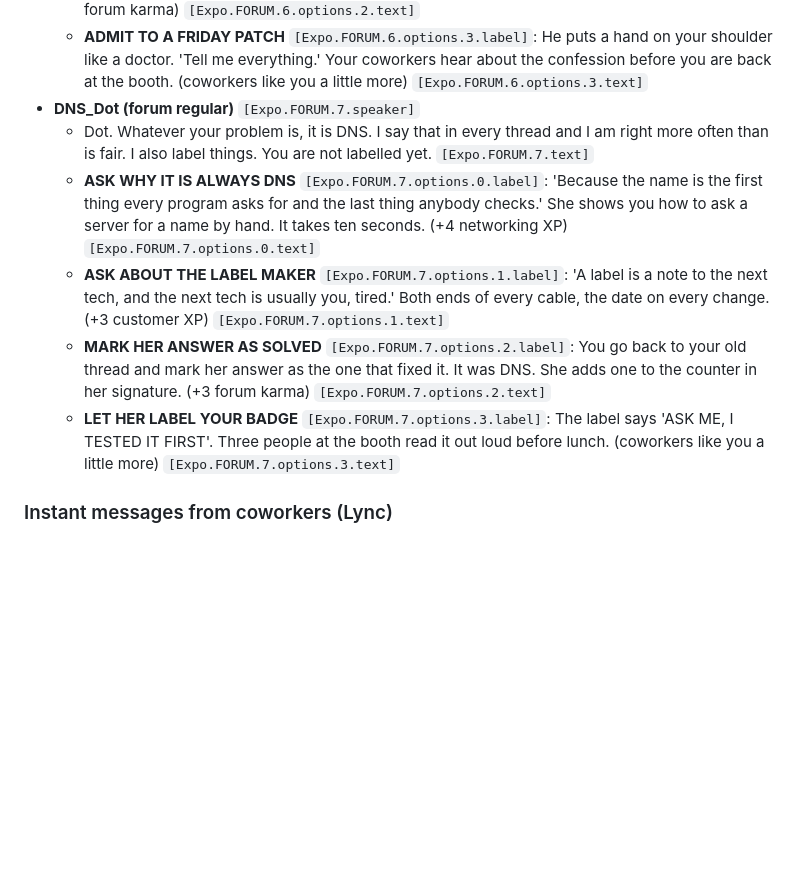
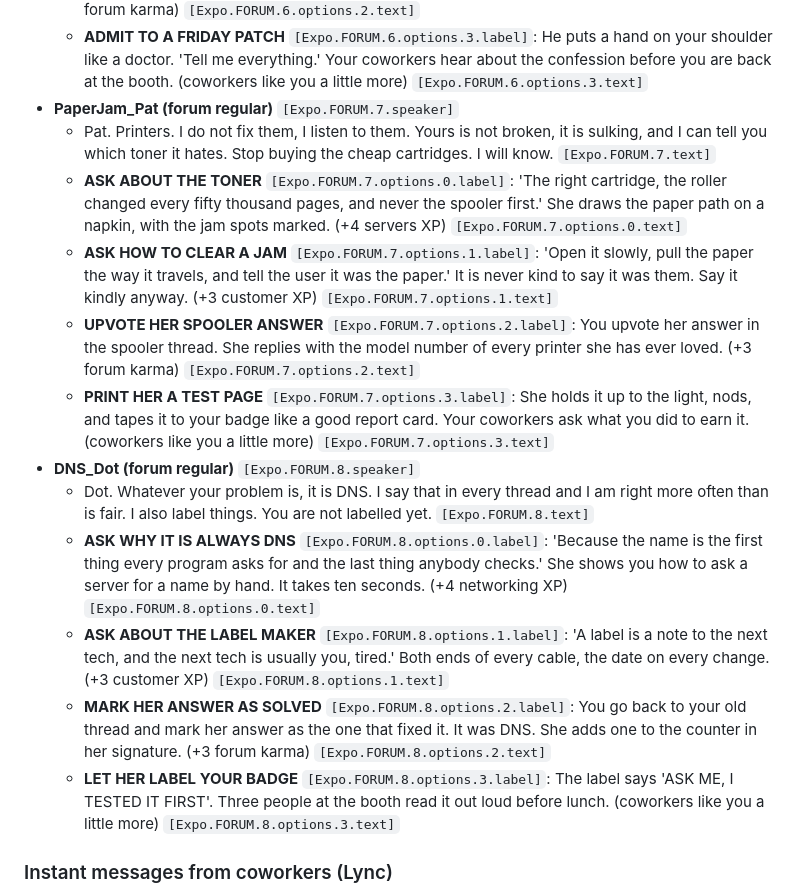
Before and after one commit to shiftnerd/mspsim, a Markdown page: godot/story/STORY.md, the part around the change. Drawn GitHub-style; blank space fills up the shorter version.

```diff
--- a/godot/story/STORY.md
+++ b/godot/story/STORY.md
@@ -1502,12 +1502,18 @@ or the owner (owner campaign, 20 weeks).
   - **ASK ABOUT THE REBOOT** `[Expo.FORUM.6.options.1.label]`: 'Tell them it is coming, tell them when, tell them twice.' A reboot with a warning is maintenance. Without one it is an outage. (+3 customer XP) `[Expo.FORUM.6.options.1.text]`
   - **UPVOTE HIS FRIDAY RULE** `[Expo.FORUM.6.options.2.label]`: You upvote his never-on-a-Friday post. He replies with the date of every Friday patch that ever went wrong, from memory. (+3 forum karma) `[Expo.FORUM.6.options.2.text]`
   - **ADMIT TO A FRIDAY PATCH** `[Expo.FORUM.6.options.3.label]`: He puts a hand on your shoulder like a doctor. 'Tell me everything.' Your coworkers hear about the confession before you are back at the booth. (coworkers like you a little more) `[Expo.FORUM.6.options.3.text]`
-- **DNS_Dot (forum regular)** `[Expo.FORUM.7.speaker]`
-  - Dot. Whatever your problem is, it is DNS. I say that in every thread and I am right more often than is fair. I also label things. You are not labelled yet. `[Expo.FORUM.7.text]`
-  - **ASK WHY IT IS ALWAYS DNS** `[Expo.FORUM.7.options.0.label]`: 'Because the name is the first thing every program asks for and the last thing anybody checks.' She shows you how to ask a server for a name by hand. It takes ten seconds. (+4 networking XP) `[Expo.FORUM.7.options.0.text]`
-  - **ASK ABOUT THE LABEL MAKER** `[Expo.FORUM.7.options.1.label]`: 'A label is a note to the next tech, and the next tech is usually you, tired.' Both ends of every cable, the date on every change. (+3 customer XP) `[Expo.FORUM.7.options.1.text]`
-  - **MARK HER ANSWER AS SOLVED** `[Expo.FORUM.7.options.2.label]`: You go back to your old thread and mark her answer as the one that fixed it. It was DNS. She adds one to the counter in her signature. (+3 forum karma) `[Expo.FORUM.7.options.2.text]`
-  - **LET HER LABEL YOUR BADGE** `[Expo.FORUM.7.options.3.label]`: The label says 'ASK ME, I TESTED IT FIRST'. Three people at the booth read it out loud before lunch. (coworkers like you a little more) `[Expo.FORUM.7.options.3.text]`
+- **PaperJam_Pat (forum regular)** `[Expo.FORUM.7.speaker]`
+  - Pat. Printers. I do not fix them, I listen to them. Yours is not broken, it is sulking, and I can tell you which toner it hates. Stop buying the cheap cartridges. I will know. `[Expo.FORUM.7.text]`
+  - **ASK ABOUT THE TONER** `[Expo.FORUM.7.options.0.label]`: 'The right cartridge, the roller changed every fifty thousand pages, and never the spooler first.' She draws the paper path on a napkin, with the jam spots marked. (+4 servers XP) `[Expo.FORUM.7.options.0.text]`
+  - **ASK HOW TO CLEAR A JAM** `[Expo.FORUM.7.options.1.label]`: 'Open it slowly, pull the paper the way it travels, and tell the user it was the paper.' It is never kind to say it was them. Say it kindly anyway. (+3 customer XP) `[Expo.FORUM.7.options.1.text]`
+  - **UPVOTE HER SPOOLER ANSWER** `[Expo.FORUM.7.options.2.label]`: You upvote her answer in the spooler thread. She replies with the model number of every printer she has ever loved. (+3 forum karma) `[Expo.FORUM.7.options.2.text]`
+  - **PRINT HER A TEST PAGE** `[Expo.FORUM.7.options.3.label]`: She holds it up to the light, nods, and tapes it to your badge like a good report card. Your coworkers ask what you did to earn it. (coworkers like you a little more) `[Expo.FORUM.7.options.3.text]`
+- **DNS_Dot (forum regular)** `[Expo.FORUM.8.speaker]`
+  - Dot. Whatever your problem is, it is DNS. I say that in every thread and I am right more often than is fair. I also label things. You are not labelled yet. `[Expo.FORUM.8.text]`
+  - **ASK WHY IT IS ALWAYS DNS** `[Expo.FORUM.8.options.0.label]`: 'Because the name is the first thing every program asks for and the last thing anybody checks.' She shows you how to ask a server for a name by hand. It takes ten seconds. (+4 networking XP) `[Expo.FORUM.8.options.0.text]`
+  - **ASK ABOUT THE LABEL MAKER** `[Expo.FORUM.8.options.1.label]`: 'A label is a note to the next tech, and the next tech is usually you, tired.' Both ends of every cable, the date on every change. (+3 customer XP) `[Expo.FORUM.8.options.1.text]`
+  - **MARK HER ANSWER AS SOLVED** `[Expo.FORUM.8.options.2.label]`: You go back to your old thread and mark her answer as the one that fixed it. It was DNS. She adds one to the counter in her signature. (+3 forum karma) `[Expo.FORUM.8.options.2.text]`
+  - **LET HER LABEL YOUR BADGE** `[Expo.FORUM.8.options.3.label]`: The label says 'ASK ME, I TESTED IT FIRST'. Three people at the booth read it out loud before lunch. (coworkers like you a little more) `[Expo.FORUM.8.options.3.text]`
 
 ### Instant messages from coworkers (Lync)
 
```
Also changed, not shown: godot/assets/characters/expo_pat_left.png (added), godot/assets/characters/expo_pat_right.png (added), 15 other files.
